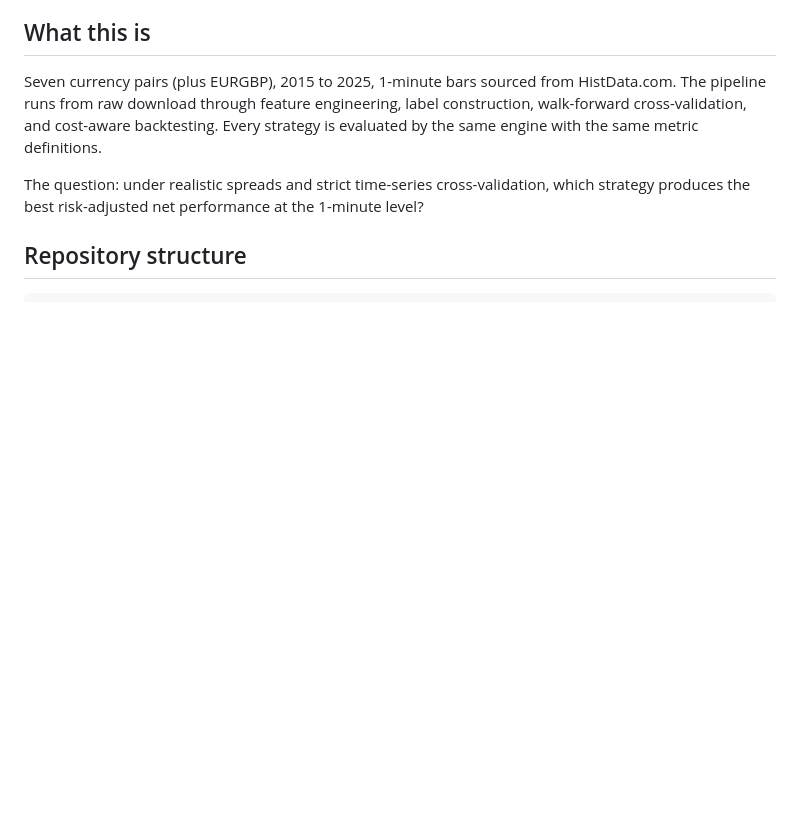
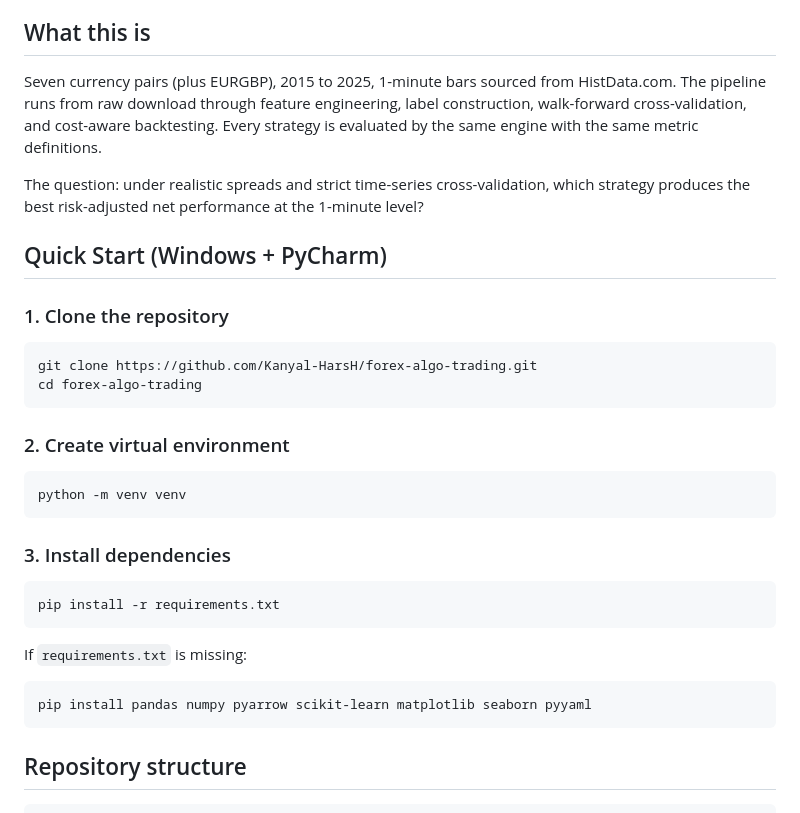
Before and after one commit to WA-MIN/forex-algo-trading, a Markdown page: README.md, the part around one of its changes. GitHub-like rendering; blank space fills up the shorter version.

````diff
--- a/README.md
+++ b/README.md
@@ -7,6 +7,24 @@ Research pipeline comparing rule-based strategies on 1-minute FX data. The selec
 Seven currency pairs (plus EURGBP), 2015 to 2025, 1-minute bars sourced from HistData.com. The pipeline runs from raw download through feature engineering, label construction, walk-forward cross-validation, and cost-aware backtesting. Every strategy is evaluated by the same engine with the same metric definitions.
 
 The question: under realistic spreads and strict time-series cross-validation, which strategy produces the best risk-adjusted net performance at the 1-minute level?
+## Quick Start (Windows + PyCharm)
+### 1. Clone the repository
+```bash
+git clone https://github.com/Kanyal-HarsH/forex-algo-trading.git
+cd forex-algo-trading
+```
+### 2. Create virtual environment
+```bash
+python -m venv venv
+```
+### 3. Install dependencies
+```bash
+pip install -r requirements.txt
+```
+If ```requirements.txt``` is missing:
+```bash
+pip install pandas numpy pyarrow scikit-learn matplotlib seaborn pyyaml
+```
 
 ## Repository structure
 
````
Also changed, not shown: other parts of README.md (+36 -3 lines).
